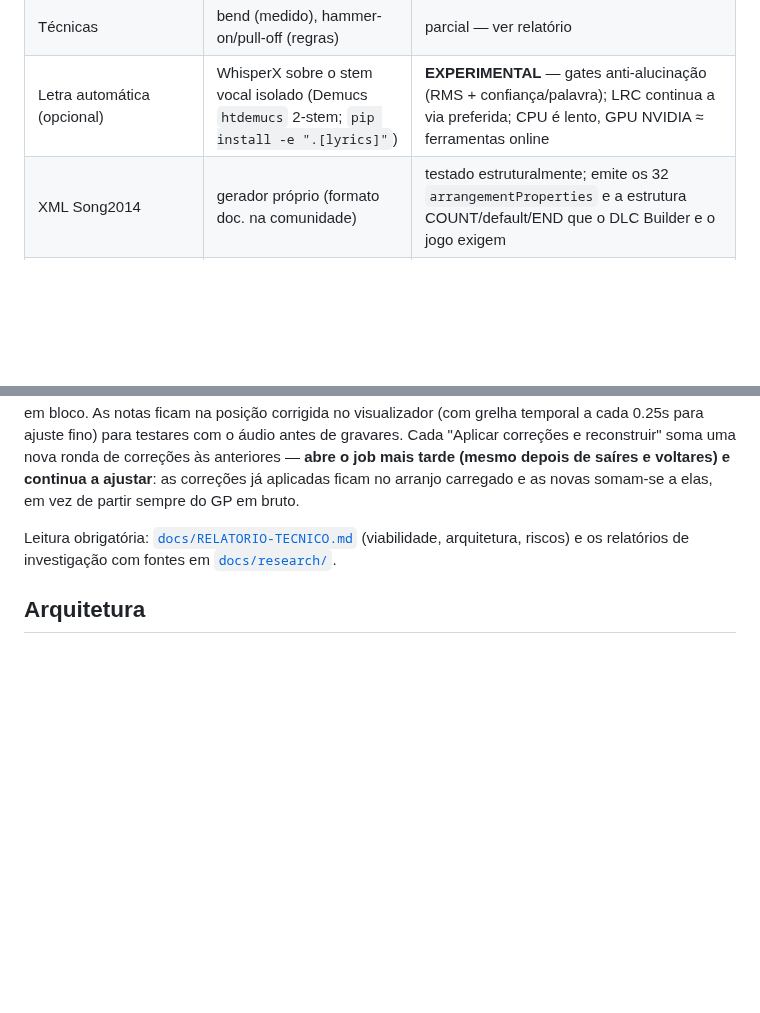
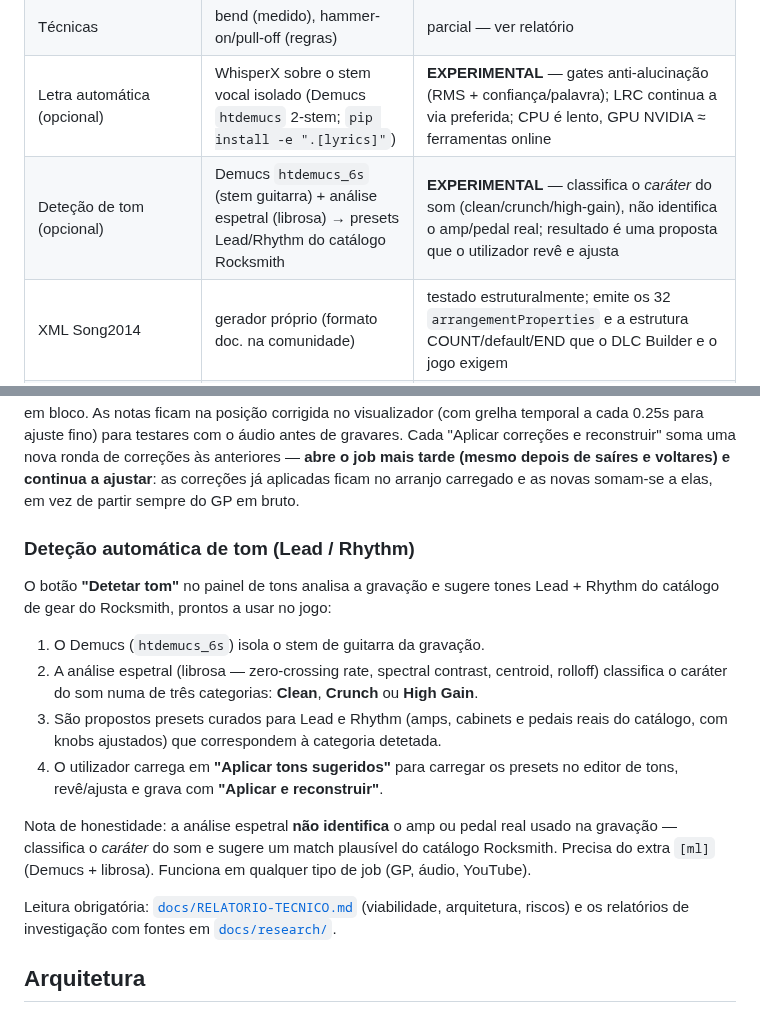
Before and after one commit to F100Pilot/RockForge, a Markdown page: README.md, 2 parts joined by grey strips. GitHub-like rendering; blank space fills up the shorter version.

Commit message:
Document tone detection feature in README
Add the tone detection row to the feature/confidence table and a new
section describing the detection workflow (Demucs separation, spectral
analysis, preset suggestion, user review).

Co-Authored-By: Claude Sonnet 4.6 <noreply@anthropic.com>
Claude-Session: https://claude.ai/code/session_014oGvcJKmPAzetM7Fsr1UCS

```diff
--- a/README.md
+++ b/README.md
@@ -18,6 +18,7 @@ Pipeline áudio → arranjos Rocksmith 2014 (CDLC), construído sobre investiga
 | Cordas/trastes | otimização de playability (DP própria) | determinística, testada |
 | Técnicas | bend (medido), hammer-on/pull-off (regras) | parcial — ver relatório |
 | Letra automática (opcional) | WhisperX sobre o stem vocal isolado (Demucs `htdemucs` 2-stem; `pip install -e ".[lyrics]"`) | **EXPERIMENTAL** — gates anti-alucinação (RMS + confiança/palavra); LRC continua a via preferida; CPU é lento, GPU NVIDIA ≈ ferramentas online |
+| Deteção de tom (opcional) | Demucs `htdemucs_6s` (stem guitarra) + análise espetral (librosa) → presets Lead/Rhythm do catálogo Rocksmith | **EXPERIMENTAL** — classifica o *caráter* do som (clean/crunch/high-gain), não identifica o amp/pedal real; resultado é uma proposta que o utilizador revê e ajusta |
 | XML Song2014 | gerador próprio (formato doc. na comunidade) | testado estruturalmente; emite os 32 `arrangementProperties` e a estrutura COUNT/default/END que o DLC Builder e o jogo exigem |
 | Áudio `.wem` | Wwise local + projeto template do DLC Builder | Vorbis **com seek table** + correção de header (sem isto o jogo carrega mas fica mudo e sai) — Wwise 2019/2021/2022/2023 |
 | PSARC | bundle para DLC Builder; PSARC só com Wwise | **Wwise é obrigatório para .wem** |
@@ -60,6 +61,25 @@ antes de gravares. Cada "Aplicar correções e reconstruir" soma uma nova ronda
 anteriores — **abre o job mais tarde (mesmo depois de saíres e voltares) e continua a
 ajustar**: as correções já aplicadas ficam no arranjo carregado e as novas somam-se a elas, em
 vez de partir sempre do GP em bruto.
+
+### Deteção automática de tom (Lead / Rhythm)
+
+O botão **"Detetar tom"** no painel de tons analisa a gravação e sugere tones
+Lead + Rhythm do catálogo de gear do Rocksmith, prontos a usar no jogo:
+
+1. O Demucs (`htdemucs_6s`) isola o stem de guitarra da gravação.
+2. A análise espetral (librosa — zero-crossing rate, spectral contrast, centroid,
+   rolloff) classifica o caráter do som numa de três categorias: **Clean**,
+   **Crunch** ou **High Gain**.
+3. São propostos presets curados para Lead e Rhythm (amps, cabinets e pedais reais
+   do catálogo, com knobs ajustados) que correspondem à categoria detetada.
+4. O utilizador carrega em **"Aplicar tons sugeridos"** para carregar os presets
+   no editor de tons, revê/ajusta e grava com **"Aplicar e reconstruir"**.
+
+Nota de honestidade: a análise espetral **não identifica** o amp ou pedal real
+usado na gravação — classifica o *caráter* do som e sugere um match plausível do
+catálogo Rocksmith. Precisa do extra `[ml]` (Demucs + librosa). Funciona em
+qualquer tipo de job (GP, áudio, YouTube).
 
 Leitura obrigatória: [`docs/RELATORIO-TECNICO.md`](docs/RELATORIO-TECNICO.md) (viabilidade,
 arquitetura, riscos) e os relatórios de investigação com fontes em [`docs/research/`](docs/research/).
```
